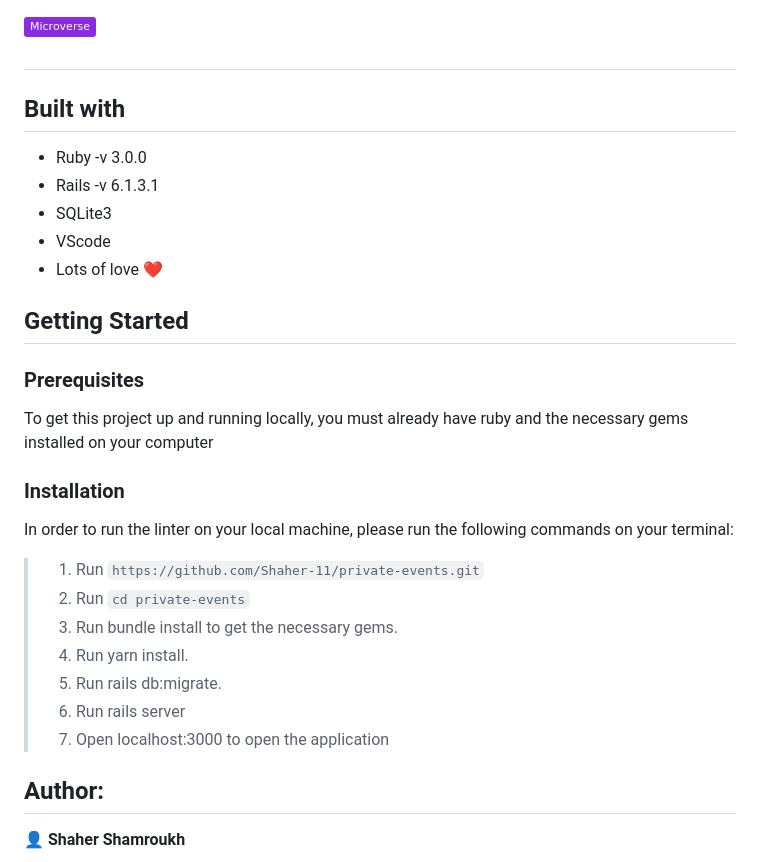
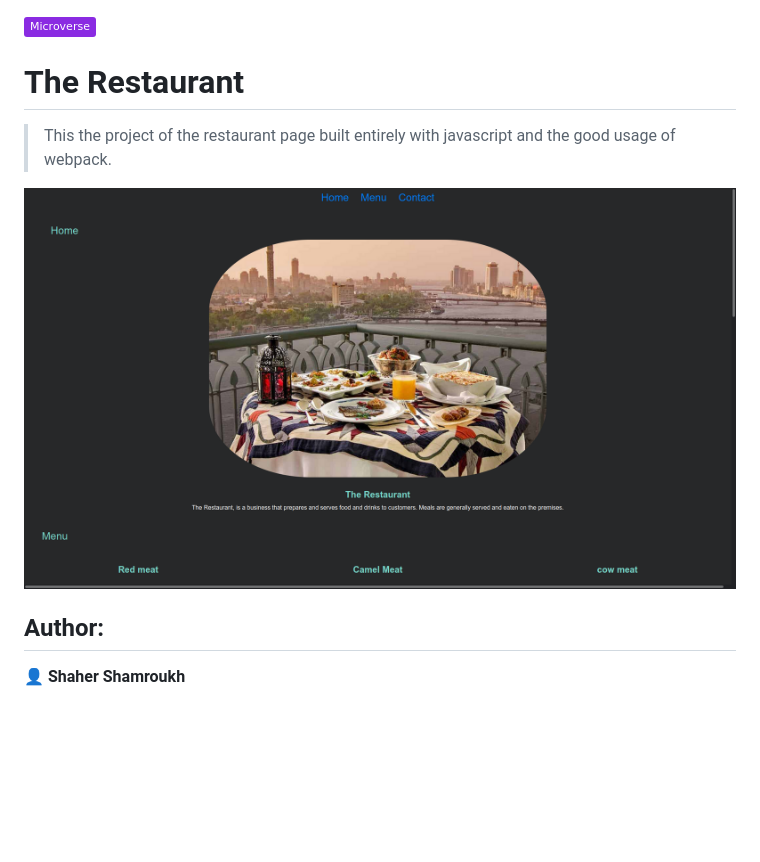
Before and after one commit to Shaher-11/restaurant-page, a Markdown page: README.md, the part around the change. GitHub-like rendering; pictures changed too: assets/app.png (added); badges without logos; blank space fills up the shorter version.

Commit message:
Add app screenshot

```diff
--- a/README.md
+++ b/README.md
@@ -1,35 +1,11 @@
 ![](https://img.shields.io/badge/Microverse-blueviolet)
 
-#
+# The Restaurant
 
-####
+> This the project of the restaurant page built entirely with javascript and the good usage of webpack.
 
+![screenshot](./assets/app.png)
 
-## Built with
-
-- Ruby -v 3.0.0
-- Rails -v 6.1.3.1
-- SQLite3
-- VScode
-- Lots of love :heart:
-
-## Getting Started
-
-### Prerequisites
-
-To get this project up and running locally, you must already have ruby and the necessary gems installed on your computer
-
-### Installation
-
-In order to run the linter on your local machine, please run the following commands on your terminal:
-
-> 1. Run `https://github.com/Shaher-11/private-events.git`
-> 2. Run `cd private-events`
-> 3. Run bundle install to get the necessary gems.
-> 4. Run yarn install.
-> 5. Run rails db:migrate.
-> 6. Run rails server
-> 7. Open localhost:3000 to open the application
 
 ## Author:
 
```
